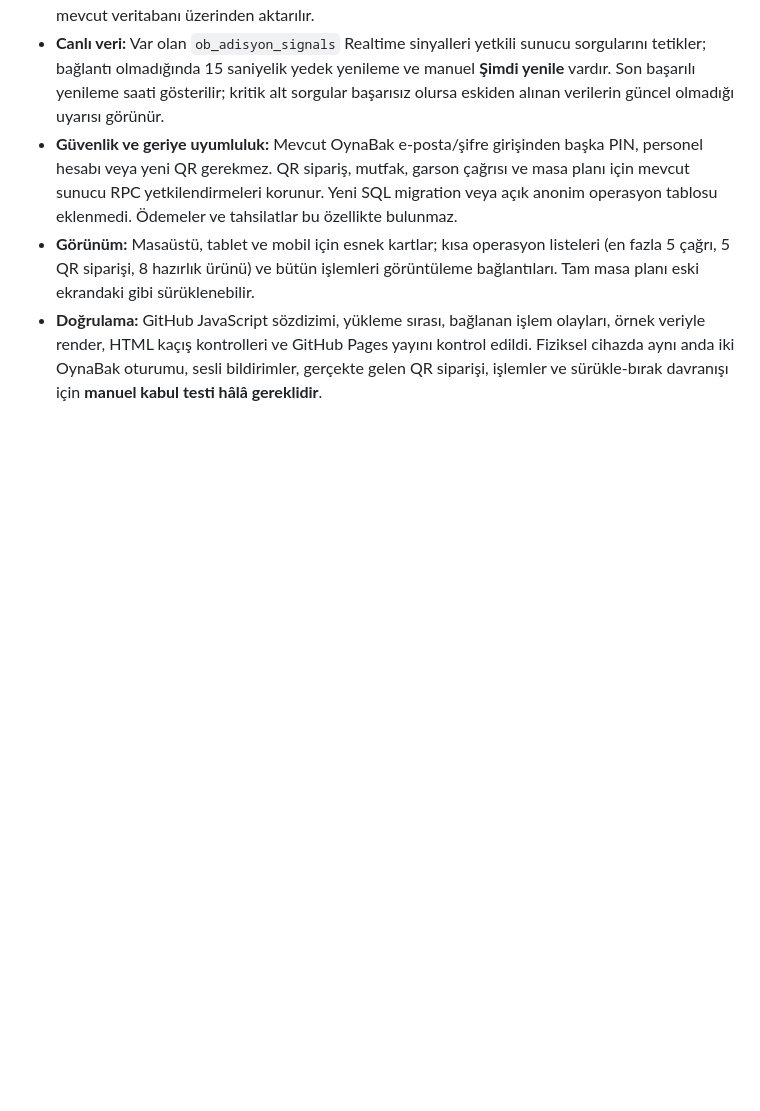
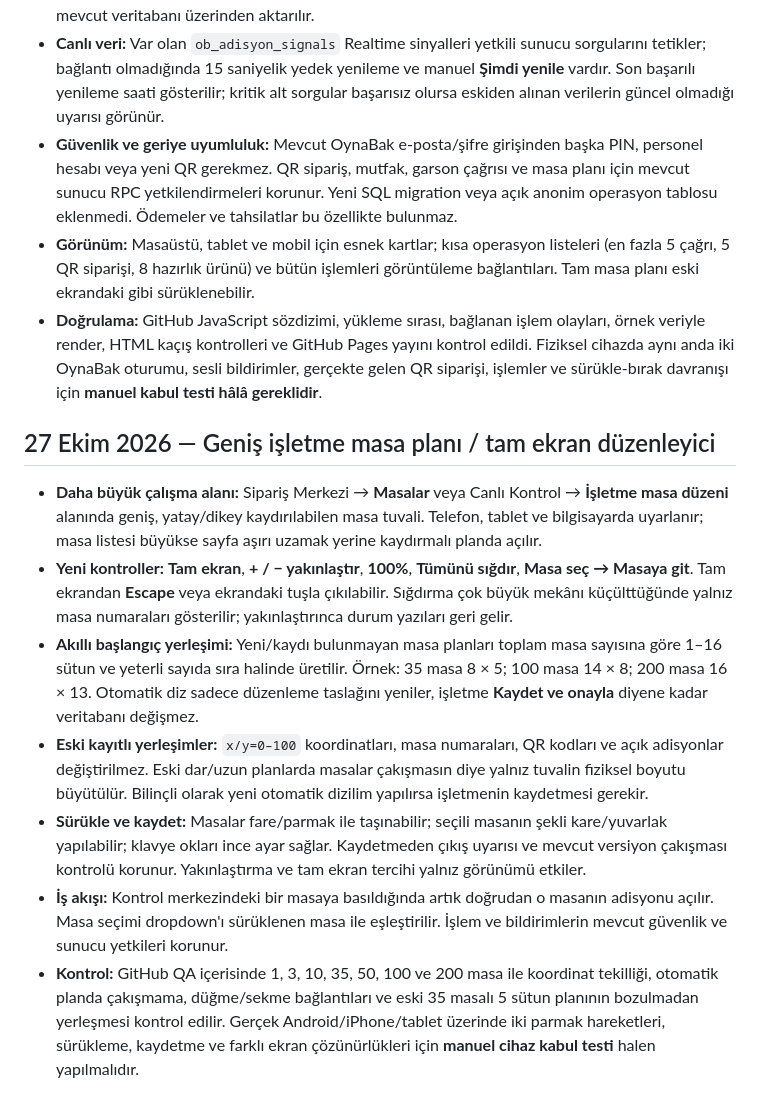
Before and after one commit to iyiyolakademi-cpu/oynabak, a Markdown page: adisyon/README.md, the part around the change. GitHub-like rendering; blank space fills up the shorter version.

Commit message:
docs: wide adaptive table floor planner and acceptance tests

```diff
--- a/adisyon/README.md
+++ b/adisyon/README.md
@@ -135,3 +135,12 @@ Not: `main` üzerinde yayınlandığında sadece özellik anahtarı etkin işlet
 - **Güvenlik ve geriye uyumluluk:** Mevcut OynaBak e-posta/şifre girişinden başka PIN, personel hesabı veya yeni QR gerekmez. QR sipariş, mutfak, garson çağrısı ve masa planı için mevcut sunucu RPC yetkilendirmeleri korunur. Yeni SQL migration veya açık anonim operasyon tablosu eklenmedi. Ödemeler ve tahsilatlar bu özellikte bulunmaz.
 - **Görünüm:** Masaüstü, tablet ve mobil için esnek kartlar; kısa operasyon listeleri (en fazla 5 çağrı, 5 QR siparişi, 8 hazırlık ürünü) ve bütün işlemleri görüntüleme bağlantıları. Tam masa planı eski ekrandaki gibi sürüklenebilir.
 - **Doğrulama:** GitHub JavaScript sözdizimi, yükleme sırası, bağlanan işlem olayları, örnek veriyle render, HTML kaçış kontrolleri ve GitHub Pages yayını kontrol edildi. Fiziksel cihazda aynı anda iki OynaBak oturumu, sesli bildirimler, gerçekte gelen QR siparişi, işlemler ve sürükle-bırak davranışı için **manuel kabul testi hâlâ gereklidir**.
+
+## 27 Ekim 2026 — Geniş işletme masa planı / tam ekran düzenleyici
+- **Daha büyük çalışma alanı:** Sipariş Merkezi → **Masalar** veya Canlı Kontrol → **İşletme masa düzeni** alanında geniş, yatay/dikey kaydırılabilen masa tuvali. Telefon, tablet ve bilgisayarda uyarlanır; masa listesi büyükse sayfa aşırı uzamak yerine kaydırmalı planda açılır.
+- **Yeni kontroller:** **Tam ekran**, **+ / − yakınlaştır**, **100%**, **Tümünü sığdır**, **Masa seç → Masaya git**. Tam ekrandan **Escape** veya ekrandaki tuşla çıkılabilir. Sığdırma çok büyük mekânı küçülttüğünde yalnız masa numaraları gösterilir; yakınlaştırınca durum yazıları geri gelir.
+- **Akıllı başlangıç yerleşimi:** Yeni/kaydı bulunmayan masa planları toplam masa sayısına göre 1–16 sütun ve yeterli sayıda sıra halinde üretilir. Örnek: 35 masa 8 × 5; 100 masa 14 × 8; 200 masa 16 × 13. Otomatik diz sadece düzenleme taslağını yeniler, işletme **Kaydet ve onayla** diyene kadar veritabanı değişmez.
+- **Eski kayıtlı yerleşimler:** `x/y=0–100` koordinatları, masa numaraları, QR kodları ve açık adisyonlar değiştirilmez. Eski dar/uzun planlarda masalar çakışmasın diye yalnız tuvalin fiziksel boyutu büyütülür. Bilinçli olarak yeni otomatik dizilim yapılırsa işletmenin kaydetmesi gerekir.
+- **Sürükle ve kaydet:** Masalar fare/parmak ile taşınabilir; seçili masanın şekli kare/yuvarlak yapılabilir; klavye okları ince ayar sağlar. Kaydetmeden çıkış uyarısı ve mevcut versiyon çakışması kontrolü korunur. Yakınlaştırma ve tam ekran tercihi yalnız görünümü etkiler.
+- **İş akışı:** Kontrol merkezindeki bir masaya basıldığında artık doğrudan o masanın adisyonu açılır. Masa seçimi dropdown'ı sürüklenen masa ile eşleştirilir. İşlem ve bildirimlerin mevcut güvenlik ve sunucu yetkileri korunur.
+- **Kontrol:** GitHub QA içerisinde 1, 3, 10, 35, 50, 100 ve 200 masa ile koordinat tekilliği, otomatik planda çakışmama, düğme/sekme bağlantıları ve eski 35 masalı 5 sütun planının bozulmadan yerleşmesi kontrol edilir. Gerçek Android/iPhone/tablet üzerinde iki parmak hareketleri, sürükleme, kaydetme ve farklı ekran çözünürlükleri için **manuel cihaz kabul testi** halen yapılmalıdır.
```
